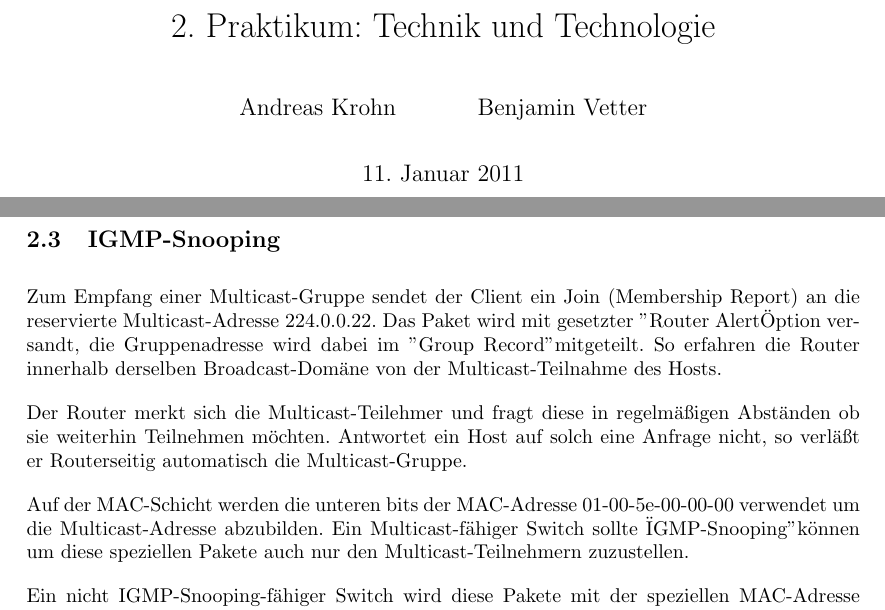
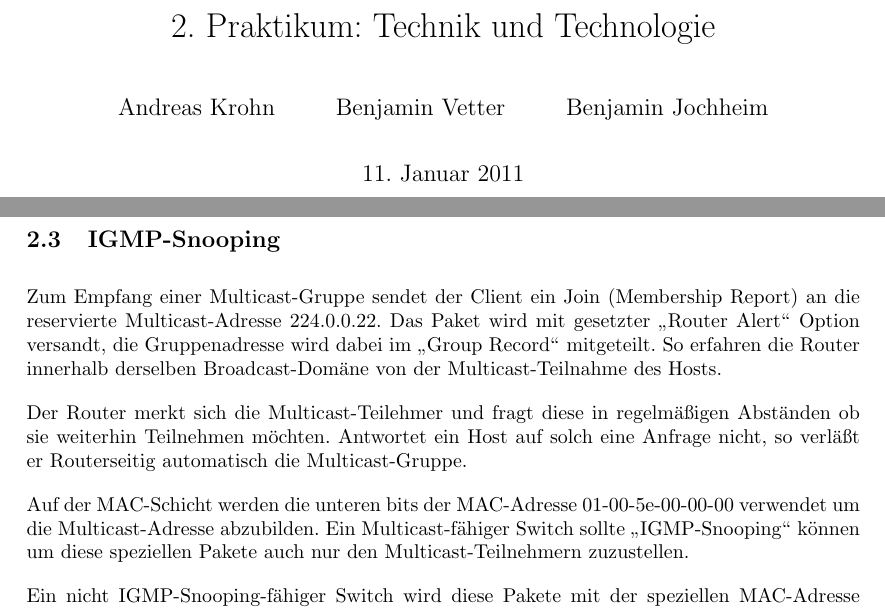
Before and after one commit to minf/minf1_tt_p2, a LaTeX document (doc/procotol.tex): two parts of pages 1 and 3 of 3, joined at a grey line, cut so that both start at the same text. Compiled offline with pdfLaTeX.

Commit message:
Autoren ergänzt, Anführungszeichen korrigiert, neues PDF

```diff
--- a/doc/procotol.tex
+++ b/doc/procotol.tex
@@ -15,7 +15,7 @@
 \parskip 10pt
 
 \title{2. Praktikum: Technik und Technologie}
-\author{Andreas Krohn \and Benjamin Vetter}
+\author{Andreas Krohn \and Benjamin Vetter \and Benjamin Jochheim}
 
 \begin{document}
 
@@ -90,12 +90,11 @@ der die IGMP-Join Nachricht abgesetzt hat.
 
 \subsection{IGMP-Snooping}
 
-Zum Empfang einer Multicast-Gruppe sendet der Client ein Join (Membership Report) an die reservierte Multicast-Adresse 224.0.0.22. Das Paket wird mit gesetzter "Router Alert" Option versandt, die Gruppenadresse wird dabei im "Group Record" mitgeteilt. So erfahren die Router innerhalb derselben Broadcast-Domäne von der Multicast-Teilnahme des Hosts.
+Zum Empfang einer Multicast-Gruppe sendet der Client ein Join (Membership Report) an die reservierte Multicast-Adresse 224.0.0.22. Das Paket wird mit gesetzter "`Router Alert"' Option versandt, die Gruppenadresse wird dabei im "`Group Record"' mitgeteilt. So erfahren die Router innerhalb derselben Broadcast-Domäne von der Multicast-Teilnahme des Hosts.
 
 Der Router merkt sich die Multicast-Teilehmer und fragt diese in regelmäßigen Abständen ob sie weiterhin Teilnehmen möchten. Antwortet ein Host auf solch eine Anfrage nicht, so verläßt er Routerseitig automatisch die Multicast-Gruppe.
 
-Auf der MAC-Schicht werden die unteren bits der MAC-Adresse 01-00-5e-00-00-00 verwendet um
-die Multicast-Adresse abzubilden. Ein Multicast-fähiger Switch sollte "IGMP-Snooping" können um diese speziellen Pakete auch nur den Multicast-Teilnehmern zuzustellen.
+Auf der MAC-Schicht werden die unteren bits der MAC-Adresse 01-00-5e-00-00-00 verwendet um die Multicast-Adresse abzubilden. Ein Multicast-fähiger Switch sollte "`IGMP-Snooping"' können um diese speziellen Pakete auch nur den Multicast-Teilnehmern zuzustellen.
 
 Ein nicht IGMP-Snooping-fähiger Switch wird diese Pakete mit der speziellen MAC-Adresse
 ansonsten als Broadcast-Pakete verstehen und entsprechend an alle Ports weiterleiten.
```
Also changed, not shown: doc/procotol.pdf, 3 other files.
